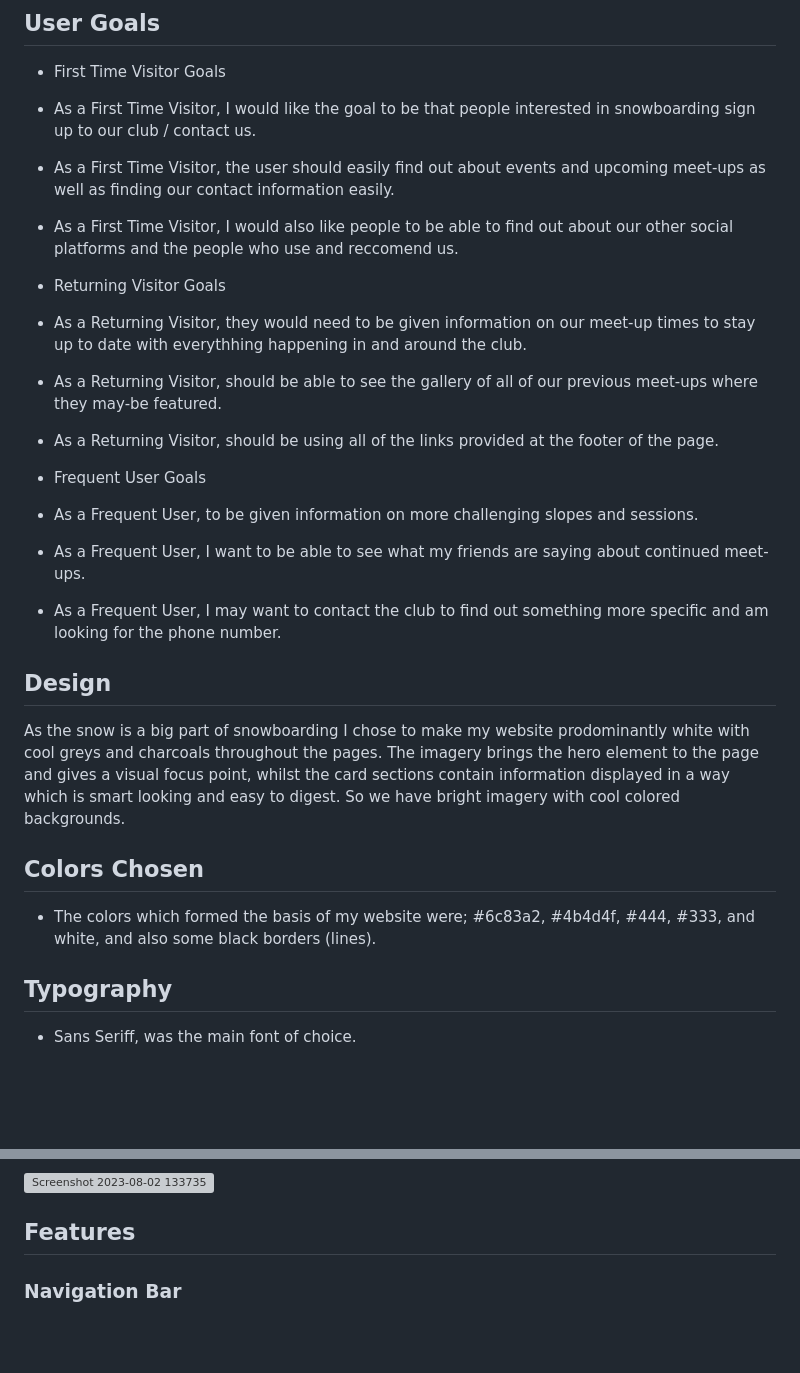
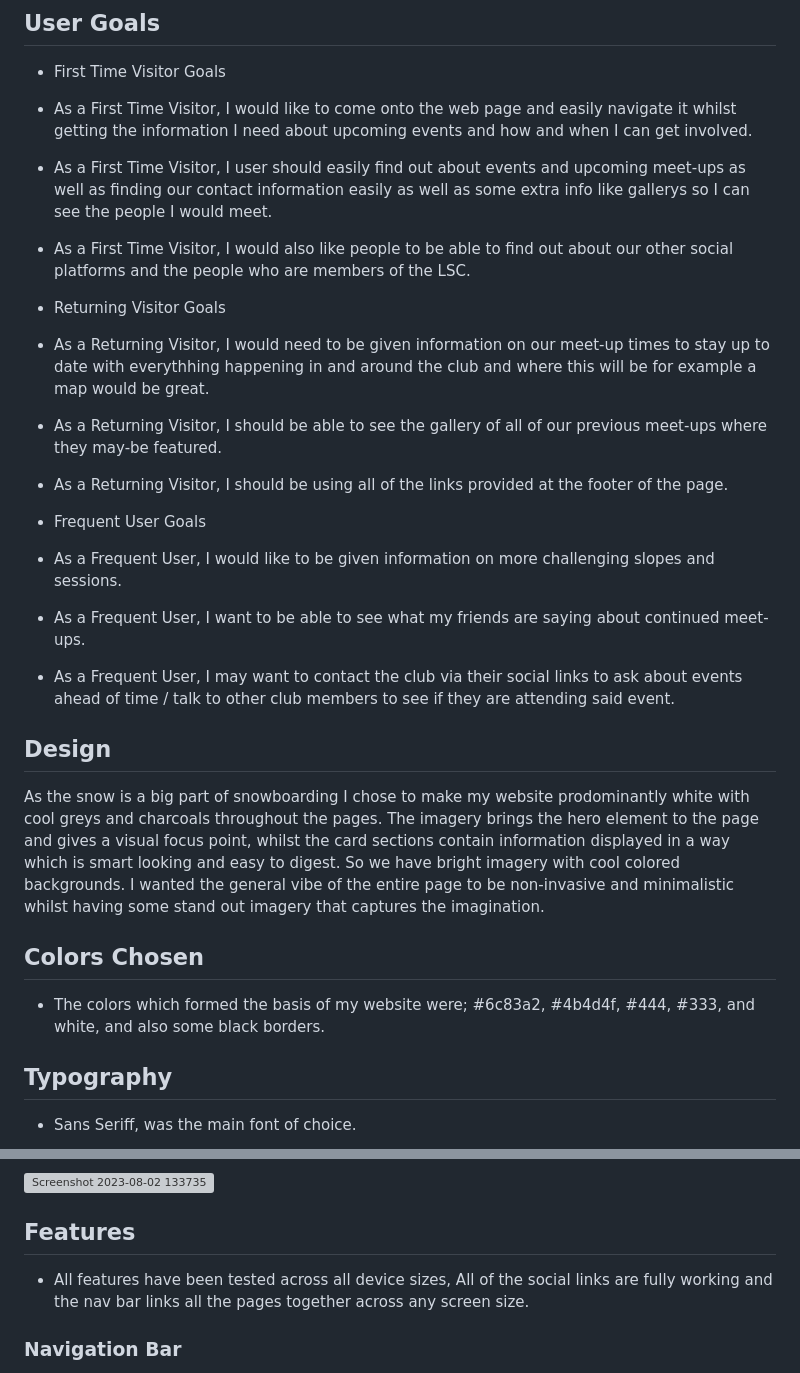
Before and after one commit to GrgryRtsch/snowboarding-club, a Markdown page: README.md, 2 parts joined by grey strips. GitHub-like rendering; blank space fills up the shorter version; grey boxes are pictures that could not be loaded.

```diff
--- a/README.md
+++ b/README.md
@@ -28,27 +28,27 @@ This is the main website for Snowboarding Club. It is designed to be responsibe
 ## User Goals
 
 - First Time Visitor Goals
-- As a First Time Visitor, I would like the goal to be that people interested in snowboarding sign up to our club / contact us.
-- As a First Time Visitor, the user should easily find out about events and upcoming meet-ups as well as finding our contact information easily.
-- As a First Time Visitor, I would also like people to be able to find out about our other social platforms and the people who use and reccomend us.
+- As a First Time Visitor, I would like to come onto the web page and easily navigate it whilst getting the information I need about upcoming events and how and when I can get involved.
+- As a First Time Visitor, I user should easily find out about events and upcoming meet-ups as well as finding our contact information easily as well as some extra info like gallerys so I can see the people I would meet.
+- As a First Time Visitor, I would also like people to be able to find out about our other social platforms and the people who are members of the LSC.
 
 - Returning Visitor Goals
-- As a Returning Visitor, they would need to be given information on our meet-up times to stay up to date with everythhing happening in and around the club.
-- As a Returning Visitor, should be able to see the gallery of all of our previous meet-ups where they may-be featured.
-- As a Returning Visitor, should be using all of the links provided at the footer of the page.
+- As a Returning Visitor, I would need to be given information on our meet-up times to stay up to date with everythhing happening in and around the club and where this will be for example a map would be great.
+- As a Returning Visitor, I should be able to see the gallery of all of our previous meet-ups where they may-be featured.
+- As a Returning Visitor, I should be using all of the links provided at the footer of the page.
 
 - Frequent User Goals
-- As a Frequent User, to be given information on more challenging slopes and sessions.
+- As a Frequent User, I would like to be given information on more challenging slopes and sessions.
 - As a Frequent User, I want to be able to see what my friends are saying about continued meet-ups.
-- As a Frequent User, I may want to contact the club to find out something more specific and am looking for the phone number.
+- As a Frequent User, I may want to contact the club via their social links to ask about events ahead of time / talk to other club members to see if they are attending said event.
 
 ## Design
 
-As the snow is a big part of snowboarding I chose to make my website prodominantly white with cool greys and charcoals throughout the pages. The imagery brings the hero element to the page and gives a visual focus point, whilst the card sections contain information displayed in a way which is smart looking and easy to digest. So we have bright imagery with cool colored backgrounds.
+As the snow is a big part of snowboarding I chose to make my website prodominantly white with cool greys and charcoals throughout the pages. The imagery brings the hero element to the page and gives a visual focus point, whilst the card sections contain information displayed in a way which is smart looking and easy to digest. So we have bright imagery with cool colored backgrounds. I wanted the general vibe of the entire page to be non-invasive and minimalistic whilst having some stand out imagery that captures the imagination.
 
 ## Colors Chosen
 
-- The colors which formed the basis of my website were; #6c83a2, #4b4d4f, #444, #333, and white, and also some black borders (lines).
+- The colors which formed the basis of my website were; #6c83a2, #4b4d4f, #444, #333, and white, and also some black borders.
 
 ## Typography
 
@@ -93,4 +93,6 @@ As the snow is a big part of snowboarding I chose to make my website prodominant
 
 ## Features
 
+- All features have been tested across all device sizes, All of the social links are fully working and the nav bar links all the pages together across any screen size.
+
 ### Navigation Bar
```
Also changed, not shown: other parts of README.md (+15 -2 lines).
